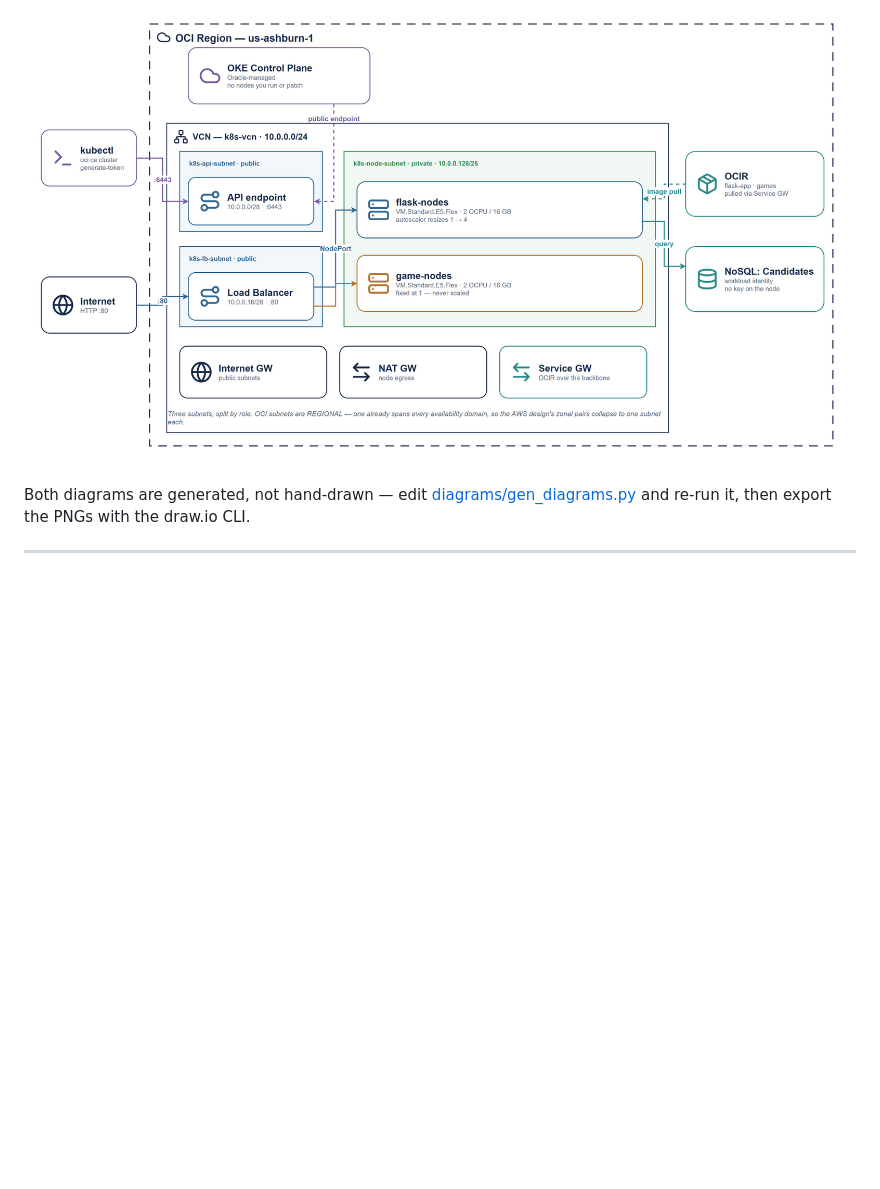
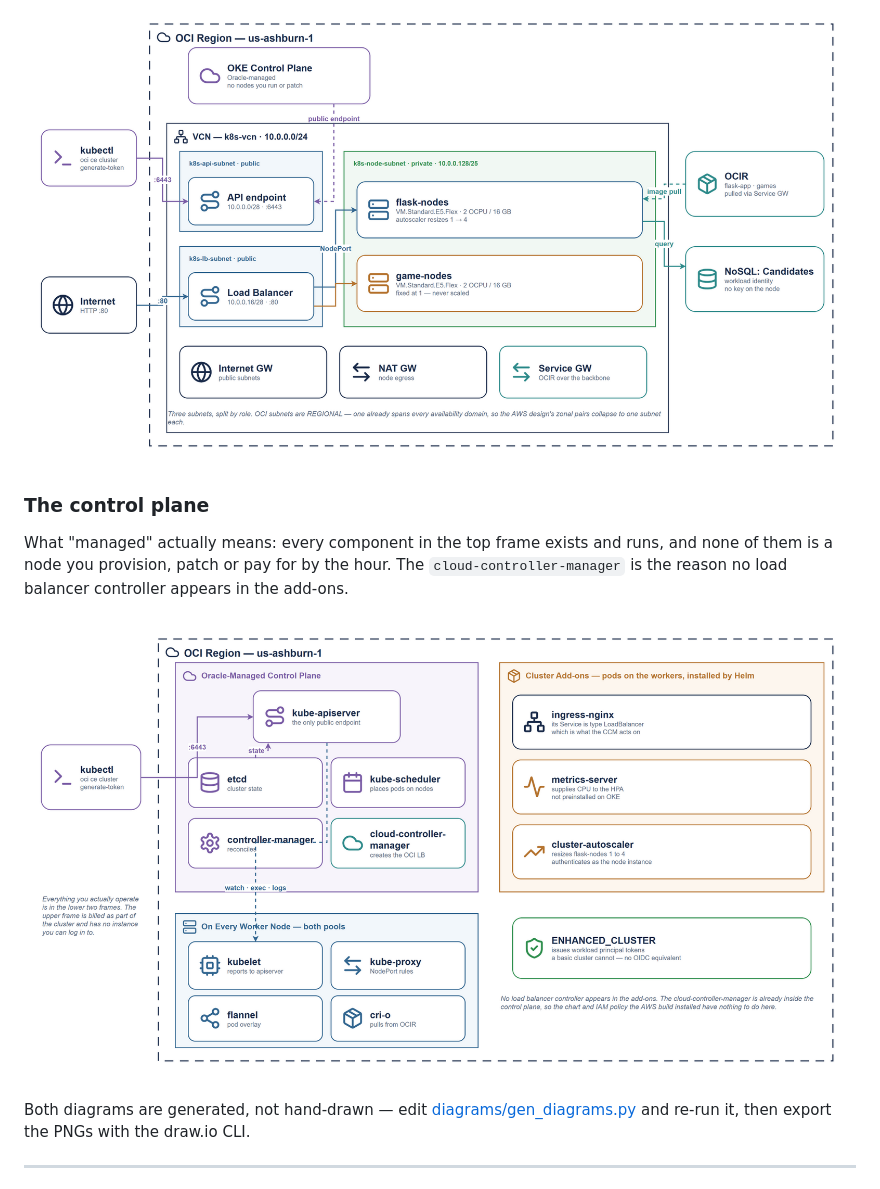
Before and after one commit to mamonaco1973/oci-k8s, a Markdown page: README.md, the part around the change. GitHub-like rendering; pictures changed too: diagrams/oci-k8s-control-plane.drawio.png (added); blank space fills up the shorter version.

```diff
--- a/README.md
+++ b/README.md
@@ -113,6 +113,12 @@ One public address reaches everything. There is no load balancer controller in t
 One VCN, three regional subnets split by role, and a control plane Oracle runs rather than you.
 
 ![oci-k8s-infra](./diagrams/oci-k8s-infra.drawio.png)
+
+### The control plane
+
+What "managed" actually means: every component in the top frame exists and runs, and none of them is a node you provision, patch or pay for by the hour. The `cloud-controller-manager` is the reason no load balancer controller appears in the add-ons.
+
+![oci-k8s-control-plane](./diagrams/oci-k8s-control-plane.drawio.png)
 
 Both diagrams are generated, not hand-drawn — edit [diagrams/gen_diagrams.py](./diagrams/gen_diagrams.py) and re-run it, then export the PNGs with the draw.io CLI.
 
```
Also changed, not shown: diagrams/oci-k8s.drawio.png, 4 other files.
